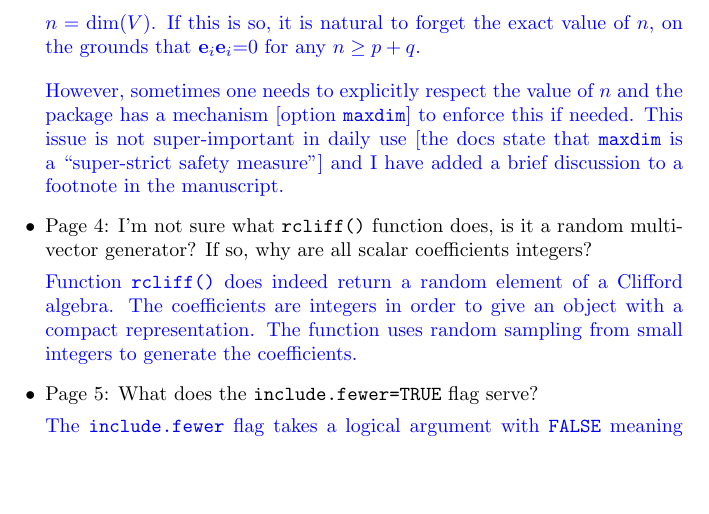
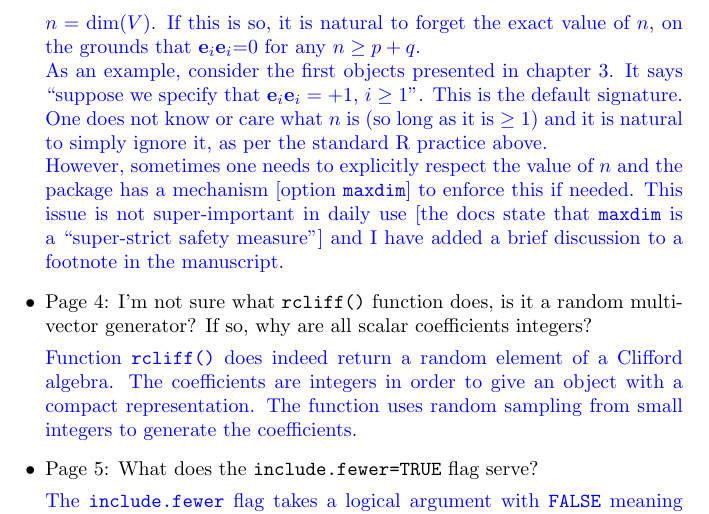
Before and after one commit to RobinHankin/clifford, a LaTeX document (inst/referee_comments.tex): part of page 14 of 14, cut so that both start at the same text, the shorter picture padded with empty space. Compiled offline with pdfLaTeX.

Commit message:
maxdim, issue #7

```diff
--- a/inst/referee_comments.tex
+++ b/inst/referee_comments.tex
@@ -715,7 +715,12 @@ not really need to know the dimensionality of the underlying vector
 space $V$, so long as it is ``big enough''.  Specifically, if one is
 working in $\cliff{p,q}$, one can assume that $n\geq p+q$ where
 $n=\dim(V)$.  If this is so, it is natural to forget the exact value of
-$n$, on the grounds that \ei{i}\ei{i}=0 for any $n\geq p+q$.\\[10pt]
+$n$, on the grounds that \ei{i}\ei{i}=0 for any $n\geq p+q$.\\
+As an example, consider the first objects presented in chapter 3.  It
+says ``suppose we specify that $\ei{i}\ei{i}=+1$, $i\geq 1$".  This is
+the default signature.  One does not know or care what $n$ is (so long
+as it is $\geq 1$) and it is natural to simply ignore it, as per
+the standard R practice above.\\
 However, sometimes one needs to explicitly respect the value of $n$
 and the package has a mechanism [option {\tt maxdim}] to enforce this
 if needed.  This issue is not super-important in daily use [the docs
```
